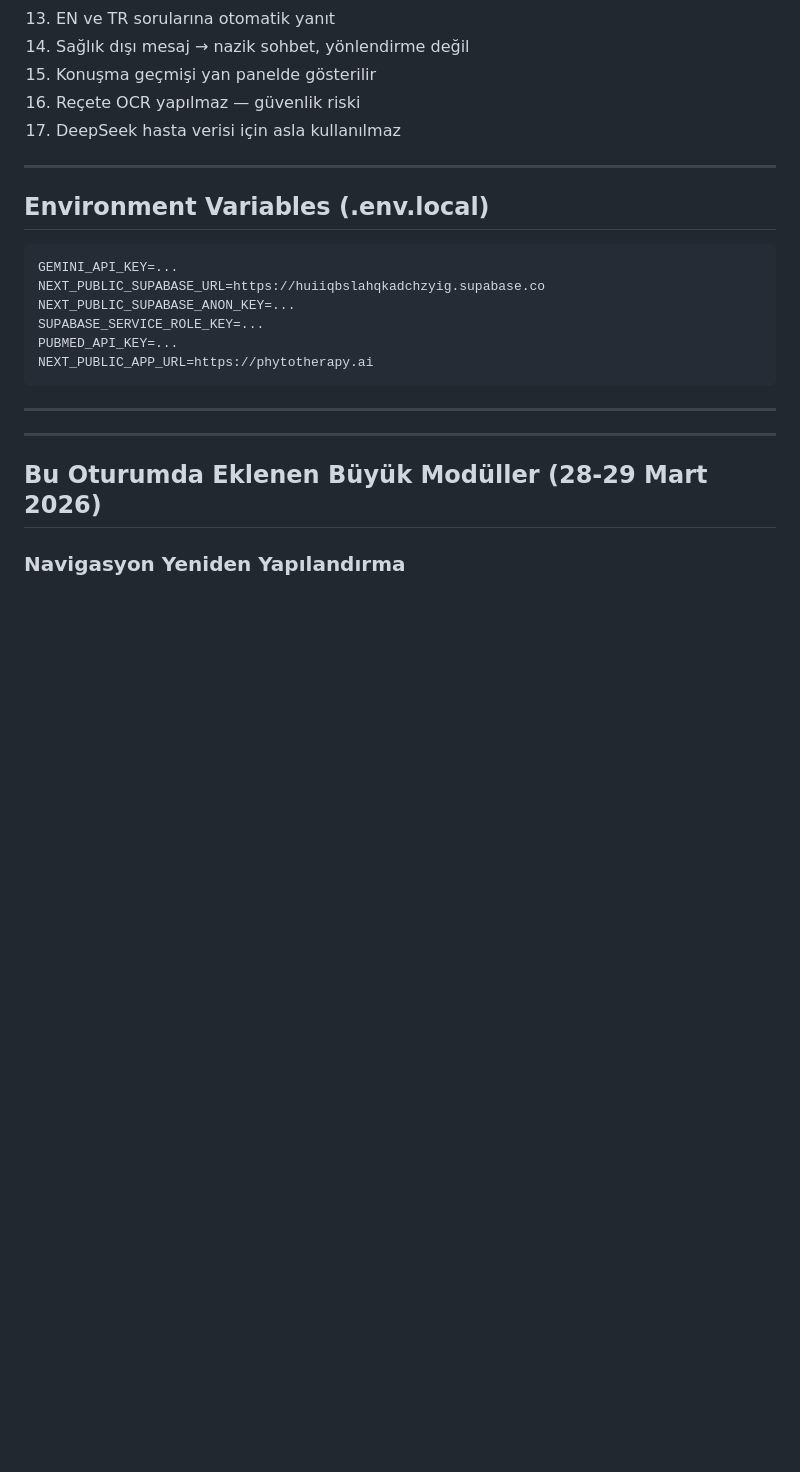
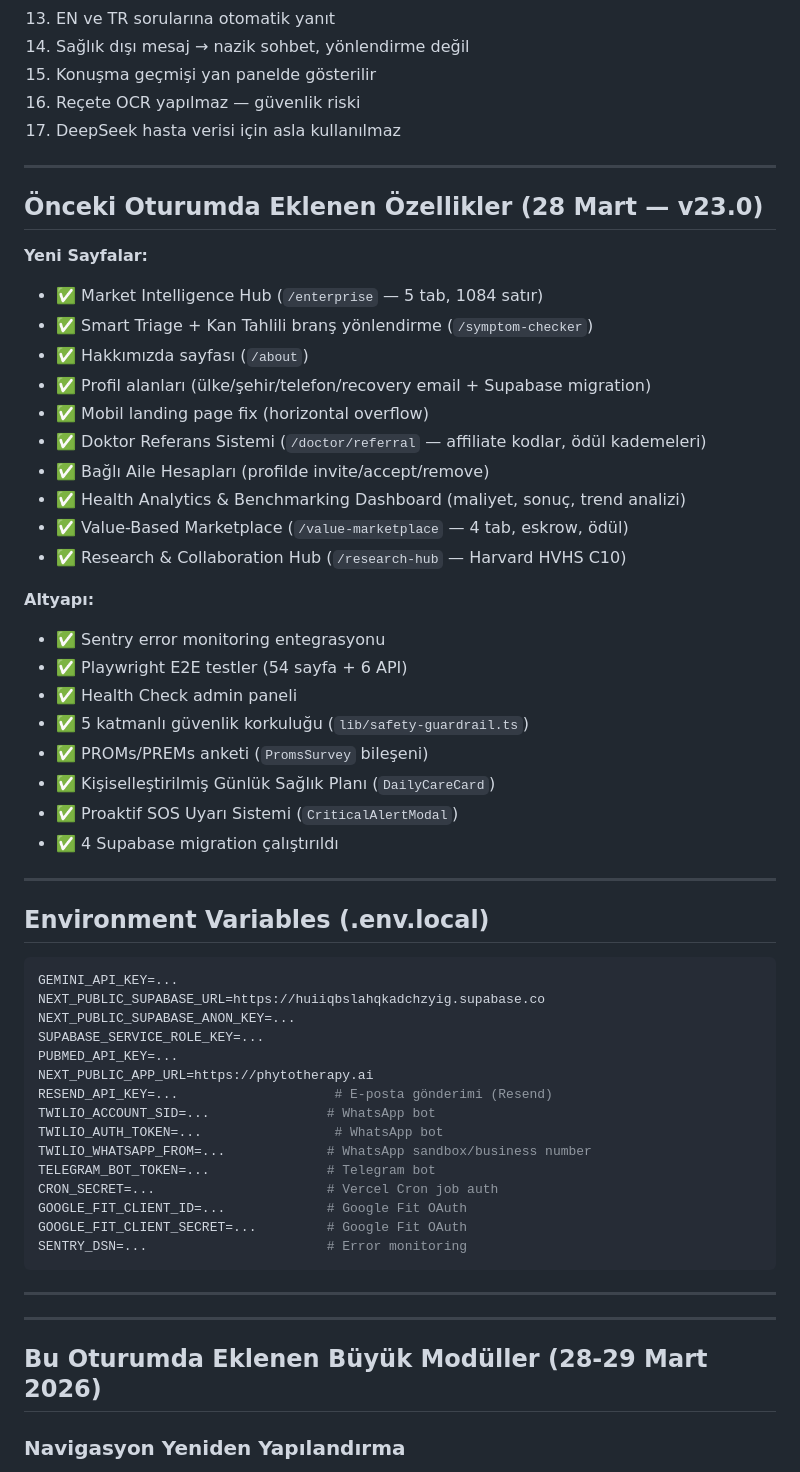
Before and after one commit to PhytoTherapyAI/phytotherapy-ai, a Markdown page: CLAUDE.md, the part around the change. Rendered like a GitHub page; blank space fills up the shorter version.

Commit message:
Update CLAUDE.md v15.0: add previous session features + new env vars
- Added "Previous Session Features (28 March)" section with all items:
  Market Intelligence, Smart Triage, About page, Profile fields,
  Mobile landing fix, Doctor Referral, Linked Family Accounts,
  Health Analytics, Value-Based Marketplace, Research Hub,
  Sentry, Playwright, Health Check, Safety Guardrail,
  PROMs, DailyCareCard, CriticalAlertModal, 4 migrations
- Added 8 new environment variables documentation:
  RESEND_API_KEY, TWILIO_*, TELEGRAM_BOT_TOKEN, CRON_SECRET,
  GOOGLE_FIT_*, SENTRY_DSN

Co-Authored-By: Claude Opus 4.6 (1M context) <noreply@anthropic.com>

````diff
--- a/CLAUDE.md
+++ b/CLAUDE.md
@@ -687,6 +687,32 @@ Next.js, Auth, Onboarding (7 adım + doğum tarihi), İlaç etkileşim motoru, C
 
 ---
 
+## Önceki Oturumda Eklenen Özellikler (28 Mart — v23.0)
+
+**Yeni Sayfalar:**
+- ✅ Market Intelligence Hub (`/enterprise` — 5 tab, 1084 satır)
+- ✅ Smart Triage + Kan Tahlili branş yönlendirme (`/symptom-checker`)
+- ✅ Hakkımızda sayfası (`/about`)
+- ✅ Profil alanları (ülke/şehir/telefon/recovery email + Supabase migration)
+- ✅ Mobil landing page fix (horizontal overflow)
+- ✅ Doktor Referans Sistemi (`/doctor/referral` — affiliate kodlar, ödül kademeleri)
+- ✅ Bağlı Aile Hesapları (profilde invite/accept/remove)
+- ✅ Health Analytics & Benchmarking Dashboard (maliyet, sonuç, trend analizi)
+- ✅ Value-Based Marketplace (`/value-marketplace` — 4 tab, eskrow, ödül)
+- ✅ Research & Collaboration Hub (`/research-hub` — Harvard HVHS C10)
+
+**Altyapı:**
+- ✅ Sentry error monitoring entegrasyonu
+- ✅ Playwright E2E testler (54 sayfa + 6 API)
+- ✅ Health Check admin paneli
+- ✅ 5 katmanlı güvenlik korkuluğu (`lib/safety-guardrail.ts`)
+- ✅ PROMs/PREMs anketi (`PromsSurvey` bileşeni)
+- ✅ Kişiselleştirilmiş Günlük Sağlık Planı (`DailyCareCard`)
+- ✅ Proaktif SOS Uyarı Sistemi (`CriticalAlertModal`)
+- ✅ 4 Supabase migration çalıştırıldı
+
+---
+
 ## Environment Variables (.env.local)
 
 ```env
@@ -696,6 +722,15 @@ NEXT_PUBLIC_SUPABASE_ANON_KEY=...
 SUPABASE_SERVICE_ROLE_KEY=...
 PUBMED_API_KEY=...
 NEXT_PUBLIC_APP_URL=https://phytotherapy.ai
+RESEND_API_KEY=...                    # E-posta gönderimi (Resend)
+TWILIO_ACCOUNT_SID=...               # WhatsApp bot
+TWILIO_AUTH_TOKEN=...                 # WhatsApp bot
+TWILIO_WHATSAPP_FROM=...             # WhatsApp sandbox/business number
+TELEGRAM_BOT_TOKEN=...               # Telegram bot
+CRON_SECRET=...                      # Vercel Cron job auth
+GOOGLE_FIT_CLIENT_ID=...             # Google Fit OAuth
+GOOGLE_FIT_CLIENT_SECRET=...         # Google Fit OAuth
+SENTRY_DSN=...                       # Error monitoring
 ```
 
 ---
````
